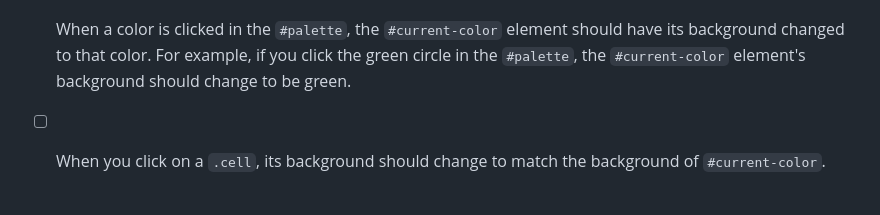
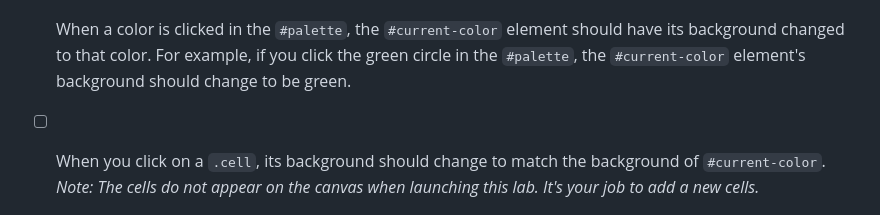
Before and after one commit to tascraig/lab-events, a Markdown page: readme.md, the part around the change. Rendered like a GitHub page.

```diff
--- a/readme.md
+++ b/readme.md
@@ -24,7 +24,7 @@ You will need to complete the following tasks. If you're unclear about any of th
 
 - [ ] When a color is clicked in the `#palette`, the `#current-color` element should have its background changed to that color. For example, if you click the green circle in the `#palette`, the `#current-color` element's background should change to be green.
 
-- [ ] When you click on a `.cell`, its background should change to match the background of `#current-color`.
+- [ ] When you click on a `.cell`, its background should change to match the background of `#current-color`. *Note: The cells do not appear on the canvas when launching this lab. It's your job to add a new cells.*
 
 ![pixel painter demo](./assets/ezgif.com-pixel-painter.gif)
 
```
